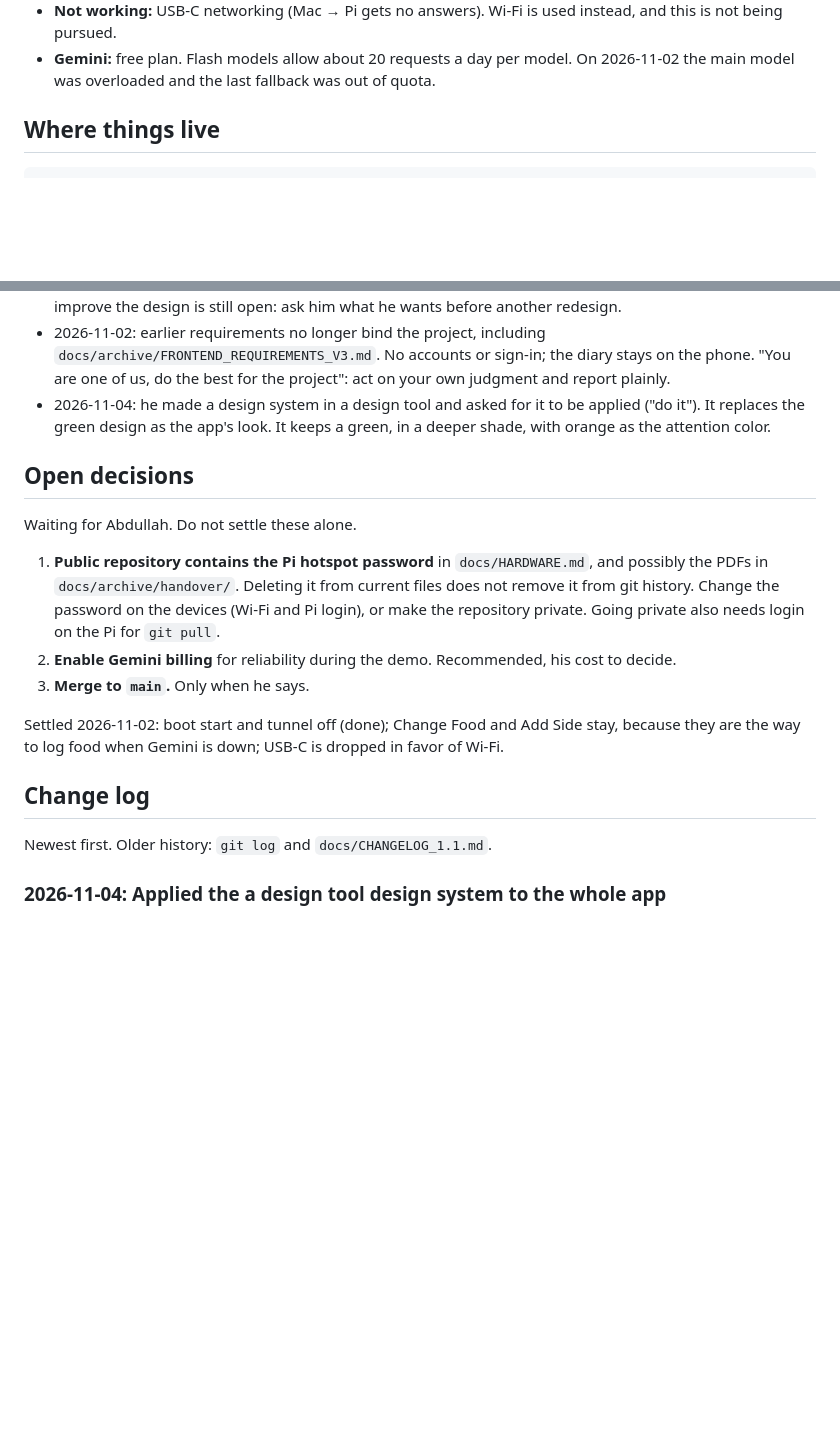
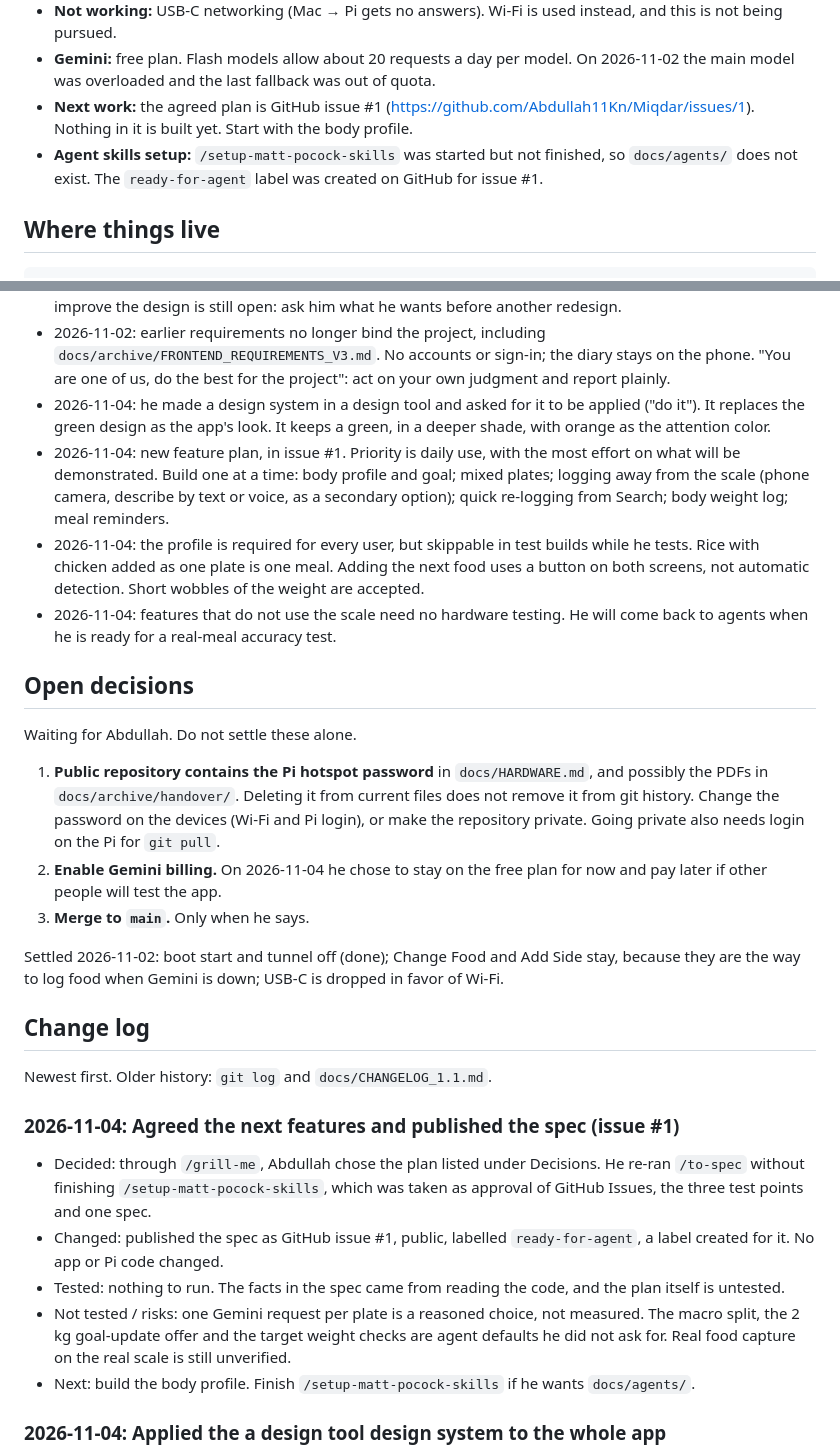
Before and after one commit to Abdullah11Kn/Miqdar, a Markdown page: AGENTS.md, 2 parts joined by grey strips. Drawn GitHub-style; blank space fills up the shorter version.

Commit message:
docs: record the agreed feature plan and spec issue

```diff
--- a/AGENTS.md
+++ b/AGENTS.md
@@ -54,6 +54,8 @@ phone. The Pi needs no Gemini key. `--analyze-on-scale` or `--server` is the old
 - **Not working:** USB-C networking (Mac → Pi gets no answers). Wi-Fi is used instead, and this is not being pursued.
 - **Gemini:** free plan. Flash models allow about 20 requests a day per model. On 2026-11-02 the main model was
   overloaded and the last fallback was out of quota.
+- **Next work:** the agreed plan is GitHub issue #1 (https://github.com/Abdullah11Kn/Miqdar/issues/1). Nothing in it is built yet. Start with the body profile.
+- **Agent skills setup:** `/setup-matt-pocock-skills` was started but not finished, so `docs/agents/` does not exist. The `ready-for-agent` label was created on GitHub for issue #1.
 
 ## Where things live
 
@@ -160,6 +162,9 @@ On the Pi after new code: `git pull origin feature/scale-live-flow && ./install_
 - 2026-11-02: he tried the orange brand redesign (commit 199e6dd) on his simulator, did not like it, and asked for the previous green design back. Do not bring back the orange look unless he asks. The earlier request to improve the design is still open: ask him what he wants before another redesign.
 - 2026-11-02: earlier requirements no longer bind the project, including `docs/archive/FRONTEND_REQUIREMENTS_V3.md`. No accounts or sign-in; the diary stays on the phone. "You are one of us, do the best for the project": act on your own judgment and report plainly.
 - 2026-11-04: he made a design system in a design tool and asked for it to be applied ("do it"). It replaces the green design as the app's look. It keeps a green, in a deeper shade, with orange as the attention color.
+- 2026-11-04: new feature plan, in issue #1. Priority is daily use, with the most effort on what will be demonstrated. Build one at a time: body profile and goal; mixed plates; logging away from the scale (phone camera, describe by text or voice, as a secondary option); quick re-logging from Search; body weight log; meal reminders.
+- 2026-11-04: the profile is required for every user, but skippable in test builds while he tests. Rice with chicken added as one plate is one meal. Adding the next food uses a button on both screens, not automatic detection. Short wobbles of the weight are accepted.
+- 2026-11-04: features that do not use the scale need no hardware testing. He will come back to agents when he is ready for a real-meal accuracy test.
 
 ## Open decisions
 
@@ -168,7 +173,7 @@ Waiting for Abdullah. Do not settle these alone.
 1. **Public repository contains the Pi hotspot password** in `docs/HARDWARE.md`, and possibly the PDFs in
    `docs/archive/handover/`. Deleting it from current files does not remove it from git history. Change the password on
    the devices (Wi-Fi and Pi login), or make the repository private. Going private also needs login on the Pi for `git pull`.
-2. **Enable Gemini billing** for reliability during the demo. Recommended, his cost to decide.
+2. **Enable Gemini billing.** On 2026-11-04 he chose to stay on the free plan for now and pay later if other people will test the app.
 3. **Merge to `main`.** Only when he says.
 
 Settled 2026-11-02: boot start and tunnel off (done); Change Food and Add Side stay, because they are the way to log food
@@ -177,6 +182,13 @@ when Gemini is down; USB-C is dropped in favor of Wi-Fi.
 ## Change log
 
 Newest first. Older history: `git log` and `docs/CHANGELOG_1.1.md`.
+
+### 2026-11-04: Agreed the next features and published the spec (issue #1)
+- Decided: through `/grill-me`, Abdullah chose the plan listed under Decisions. He re-ran `/to-spec` without finishing `/setup-matt-pocock-skills`, which was taken as approval of GitHub Issues, the three test points and one spec.
+- Changed: published the spec as GitHub issue #1, public, labelled `ready-for-agent`, a label created for it. No app or Pi code changed.
+- Tested: nothing to run. The facts in the spec came from reading the code, and the plan itself is untested.
+- Not tested / risks: one Gemini request per plate is a reasoned choice, not measured. The macro split, the 2 kg goal-update offer and the target weight checks are agent defaults he did not ask for. Real food capture on the real scale is still unverified.
+- Next: build the body profile. Finish `/setup-matt-pocock-skills` if he wants `docs/agents/`.
 
 ### 2026-11-04: Applied the a design tool design system to the whole app
 - Changed: new colors with a new dark mode, type, shapes and shared components across every screen, as a theme in `theme.dart` plus the components in `charts_and_gauges.dart`. Icons are now Material Symbols Rounded, cut to a 17 KB font in `mobile/assets/fonts`. New bottom bar. One main button per screen; Capture becomes secondary once a photo is chosen. Scale fault and simulated states now show on the Home card. Review tiles show Unknown for missing macros. Removed unused GlassCard and aiming overlay. No logic, API or database change. `docs/DESIGN.md` rewritten, `docs/APP_SCREENS.md` updated.
```
